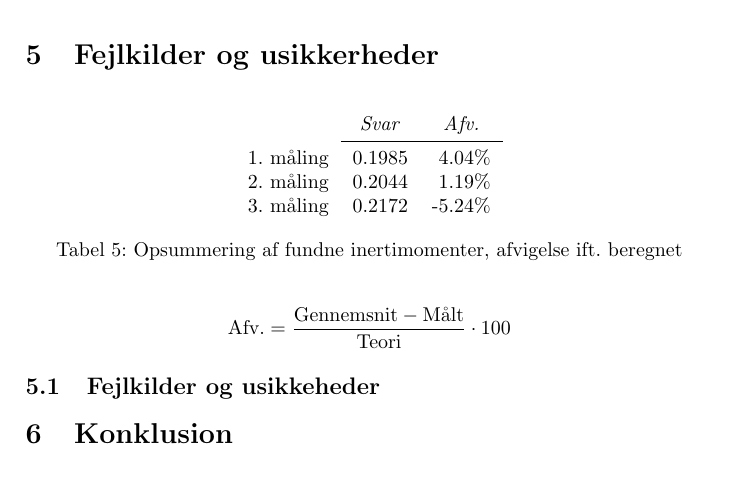
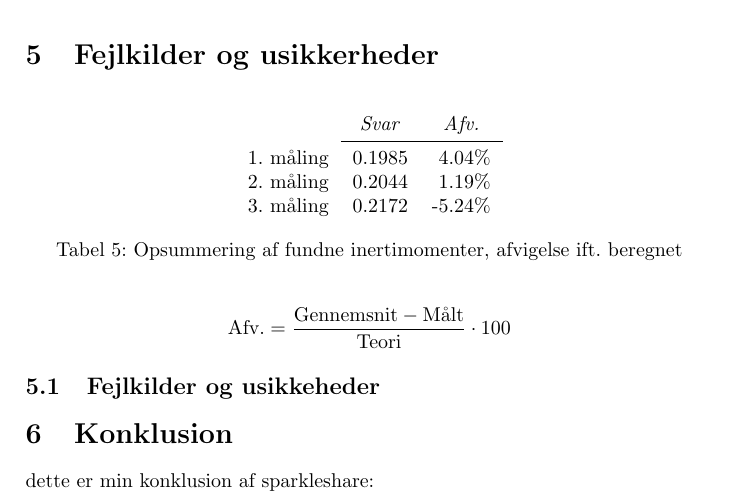
Before and after one commit to niive12/Rapport, a LaTeX document (master_doc.tex, which reads konklusion.tex): part of page 7 of 7, cut so that both start at the same text. Compiled offline with pdfLaTeX.

```diff
--- a/konklusion.tex
+++ b/konklusion.tex
@@ -18,3 +18,4 @@
 \subsection{Fejlkilder og usikkeheder}
 
 \section{Konklusion}
+dette er min konklusion af sparkleshare:
```
Also changed, not shown: 1 other file.
